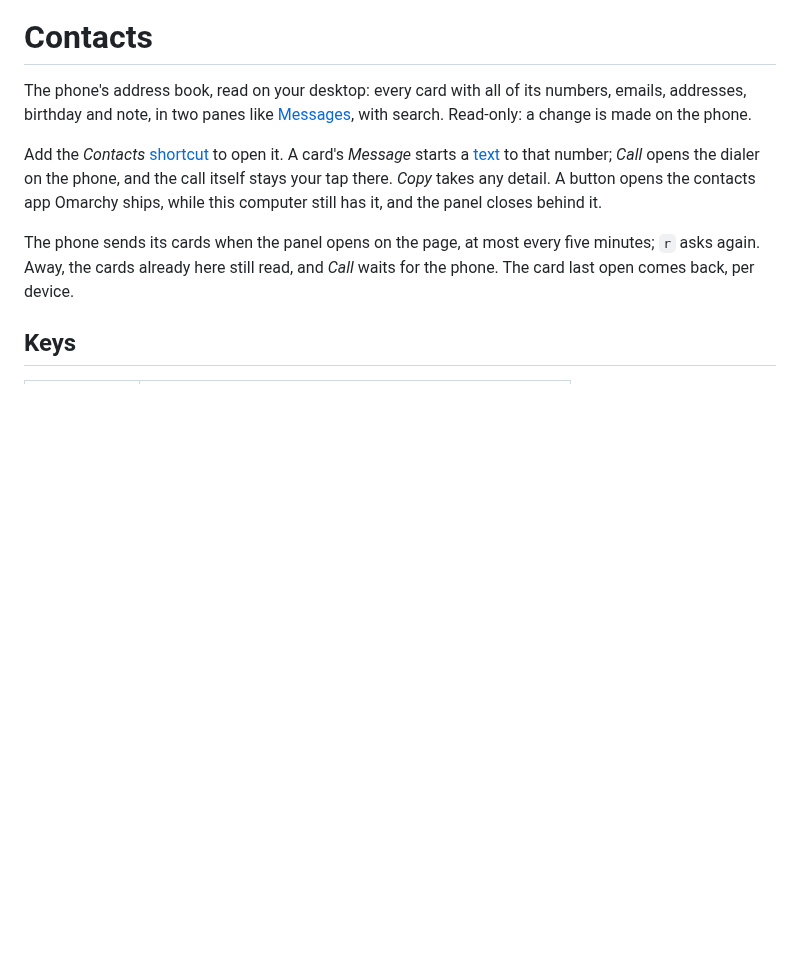
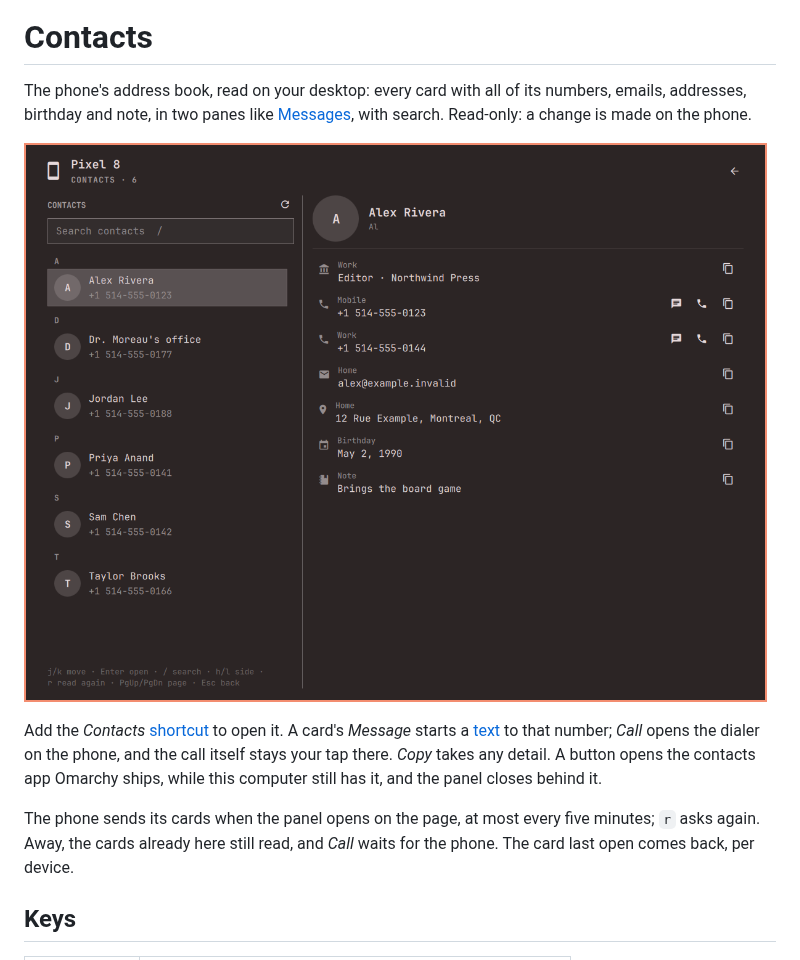
Before and after one commit to sceny/omarchy-devices, a Markdown page: docs/use/contacts.md, the part around the change. GitHub-like rendering; pictures changed too: docs/images/contacts.png (added); blank space fills up the shorter version.

Commit message:
Contacts: the demo screenshot on the user page
Co-Authored-By: Claude Code <noreply@anthropic.com>

```diff
--- a/docs/use/contacts.md
+++ b/docs/use/contacts.md
@@ -6,6 +6,8 @@ The phone's address book, read on your desktop: every card with all of
 its numbers, emails, addresses, birthday and note, in two panes like
 [Messages](messages.md), with search. Read-only: a change is made on the
 phone.
+
+![Contacts: the list and a card with its details (demo data)](../images/contacts.png)
 
 Add the *Contacts* [shortcut](shortcuts.md) to open it. A card's *Message*
 starts a [text](messages.md) to that number; *Call* opens the dialer on
```
